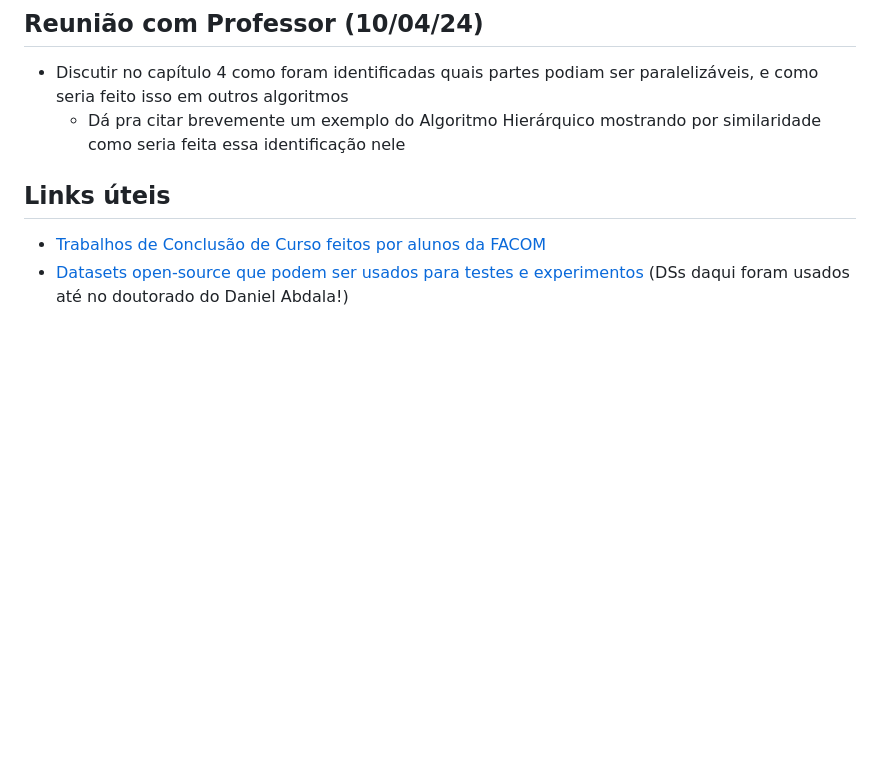
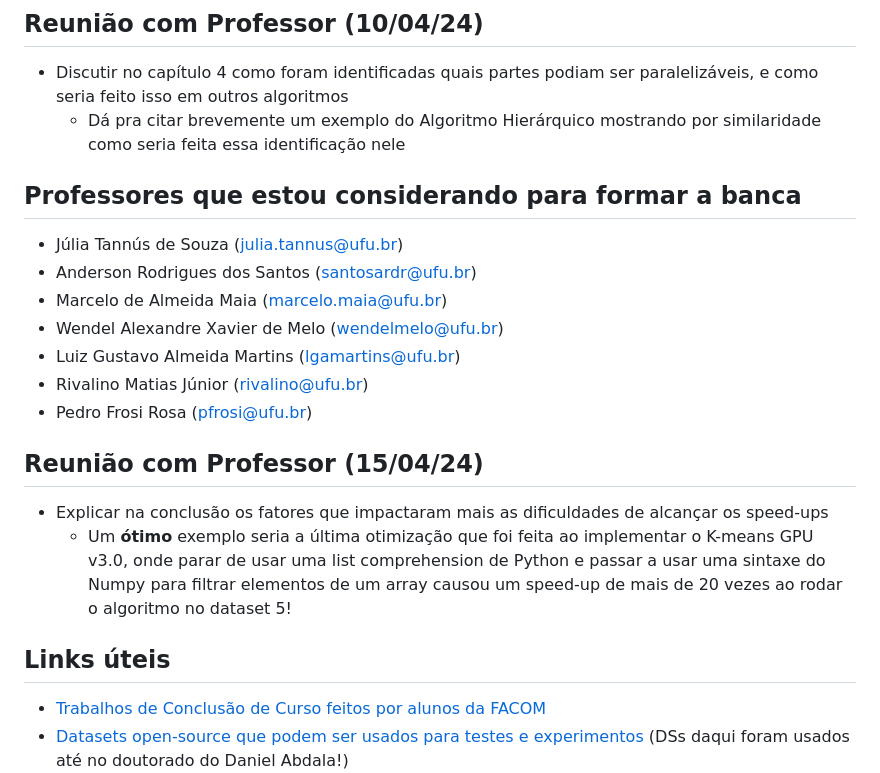
Before and after one commit to vinivosh/ufu-tcc2, a Markdown page: notes.md, the part around the change. GitHub-like rendering; blank space fills up the shorter version.

Commit message:
Salvar anotações da reunião do dia 15/04 com o orientador
Outra anotação adicionada foi uma listinha de professores...

…que estou considerando chamar para formar a banca examinadora

```diff
--- a/notes.md
+++ b/notes.md
@@ -42,6 +42,22 @@
 
 - Discutir no capítulo 4 como foram identificadas quais partes podiam ser paralelizáveis, e como seria feito isso em outros algoritmos
   - Dá pra citar brevemente um exemplo do Algoritmo Hierárquico mostrando por similaridade como seria feita essa identificação nele
+
+## Professores que estou considerando para formar a banca
+
+- Júlia Tannús de Souza (julia.tannus@ufu.br)
+- Anderson Rodrigues dos Santos (santosardr@ufu.br)
+- Marcelo de Almeida Maia (marcelo.maia@ufu.br)
+- Wendel Alexandre Xavier de Melo (wendelmelo@ufu.br)
+- Luiz Gustavo Almeida Martins (lgamartins@ufu.br)
+- Rivalino Matias Júnior (rivalino@ufu.br)
+- Pedro Frosi Rosa (pfrosi@ufu.br)
+
+
+## Reunião com Professor (15/04/24)
+
+- Explicar na conclusão os fatores que impactaram mais as dificuldades de alcançar os speed-ups
+  - Um **ótimo** exemplo seria a última otimização que foi feita ao implementar o K-means GPU v3.0, onde parar de usar uma list comprehension de Python e passar a usar uma sintaxe do Numpy para filtrar elementos de um array causou um speed-up de mais de 20 vezes ao rodar o algoritmo no dataset 5!
 
 
 
```
